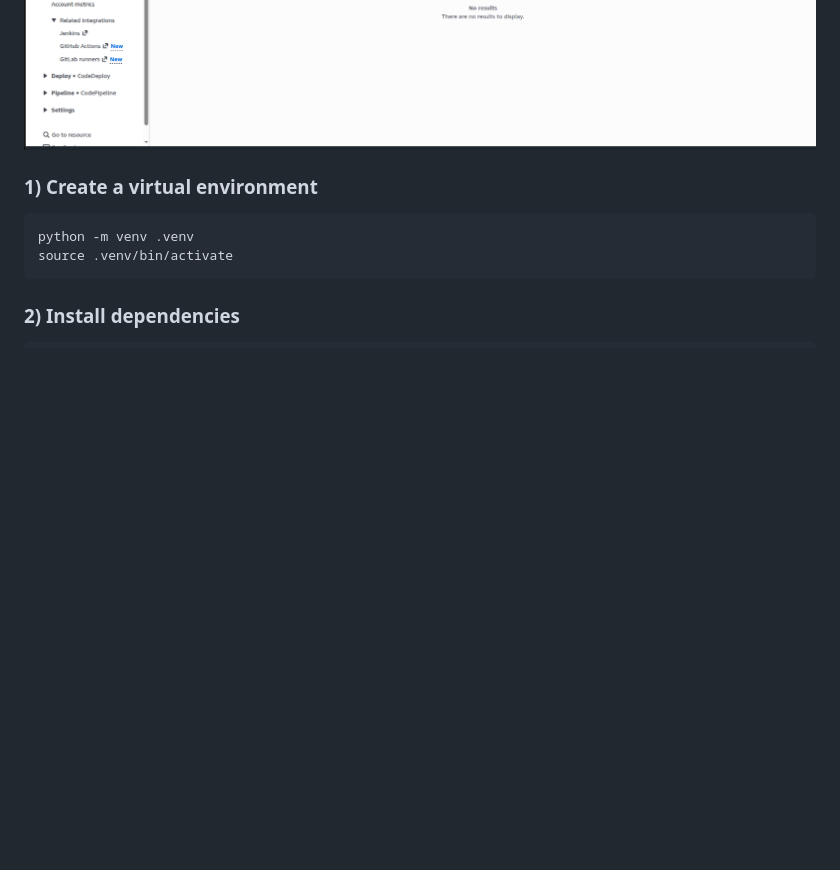
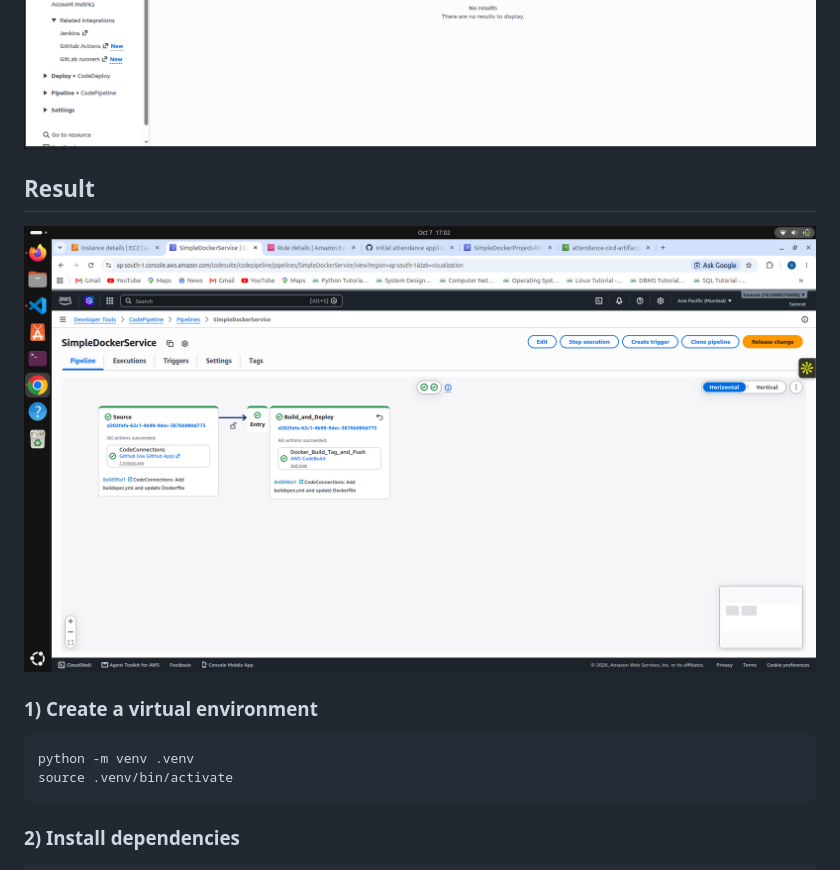
Before and after one commit to Samrat109/CI-CD-Pipeline-for-Attendance-Application, a Markdown page: readme.md, the part around the change. Drawn GitHub-style; pictures changed too: Images/Result/Codepipeline.png (added); blank space fills up the shorter version.

```diff
--- a/readme.md
+++ b/readme.md
@@ -44,6 +44,8 @@ A lightweight Flask application for managing student registrations and tracking
 ![alt text](Images/Screenshots/EC2.png)
 ![alt text](Images/Screenshots/Codebuild.png)
 
+## Result
+![alt text](Images/Result/Codepipeline.png)
 
 ### 1) Create a virtual environment
 
```
Also changed, not shown: Images/Result/Mark Attendence.png (added), Images/Result/Register Student.png (added), Images/Screenshots/Codepipeline.png (added), 4 other files.
